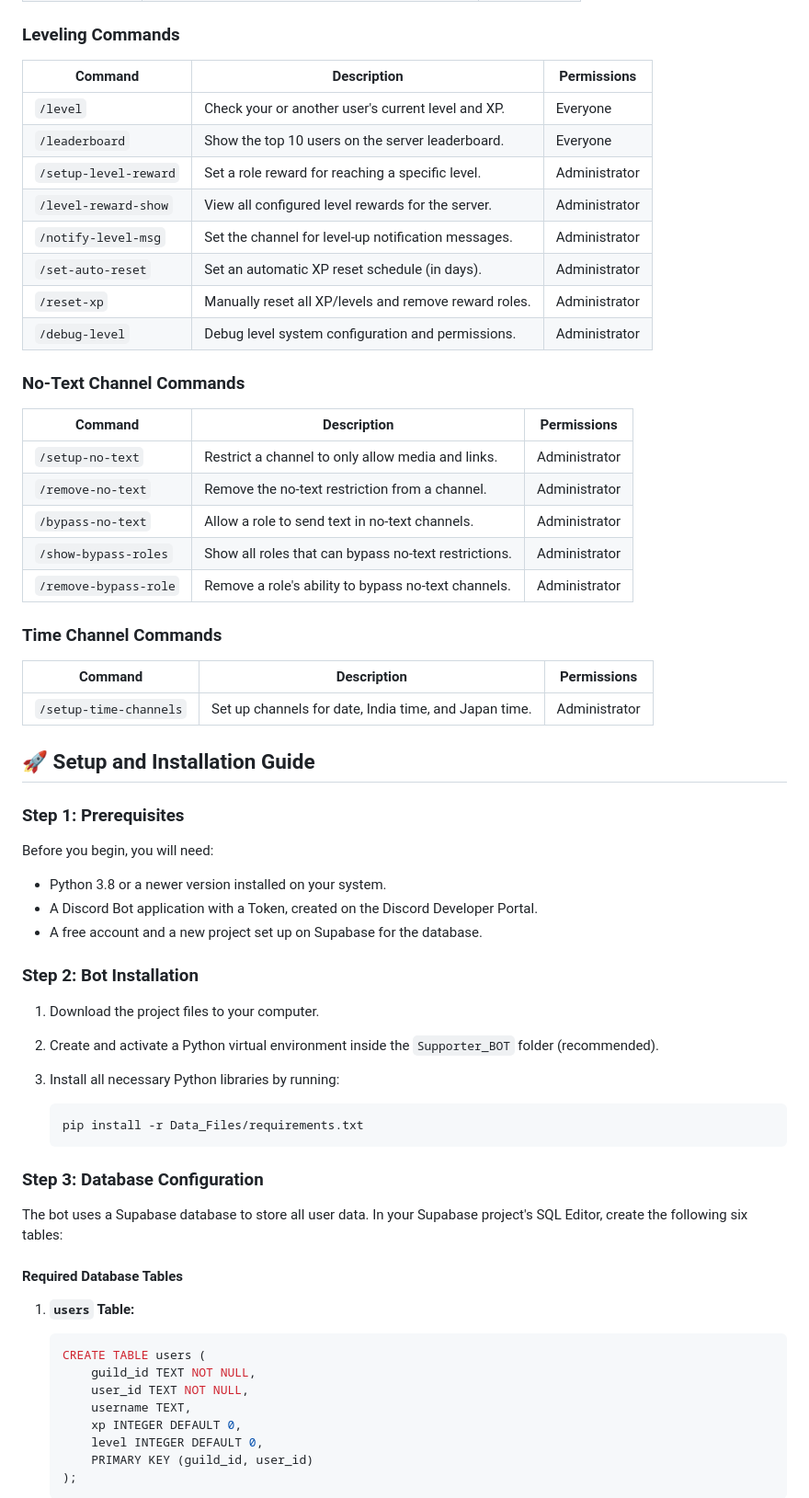
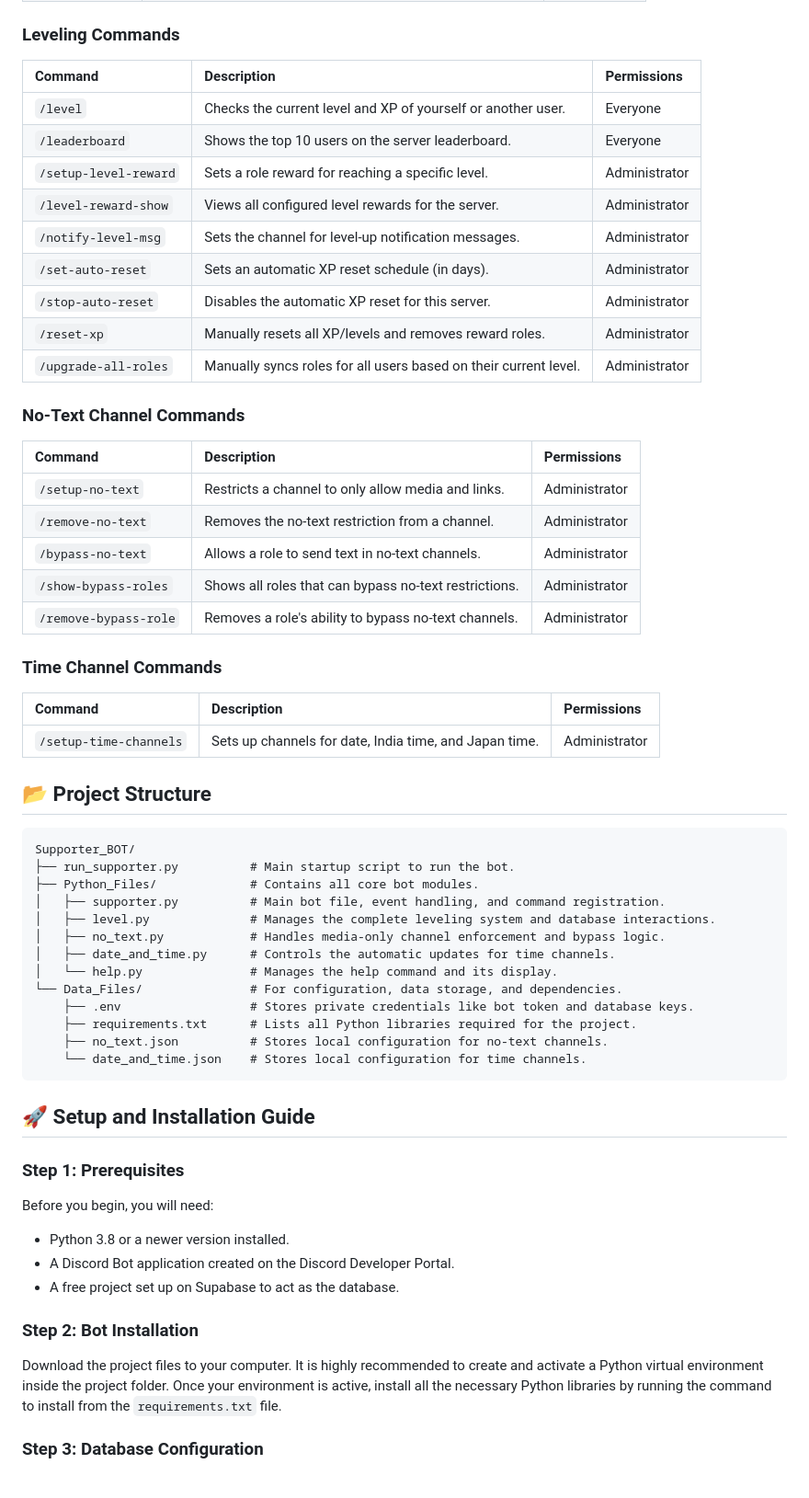
Before and after one commit to Shabdprakash-Thakkar/Discord_BOT, a Markdown page: Supporter_BOT/README.md, the part around one of its changes. Shown at 92% size. Drawn GitHub-style.

Commit message:
README.md Updated v1.6

````diff
--- a/Supporter_BOT/README.md
+++ b/Supporter_BOT/README.md
@@ -62,32 +44,51 @@ All commands are slash commands and are available by typing `/` in Discord.
 
 ### Leveling Commands
 
-| Command                  | Description                                            | Permissions   |
-| ------------------------ | ------------------------------------------------------ | ------------- |
-| `/level`                 | Check your or another user's current level and XP.     | Everyone      |
-| `/leaderboard`           | Show the top 10 users on the server leaderboard.       | Everyone      |
-| `/setup-level-reward`    | Set a role reward for reaching a specific level.       | Administrator |
-| `/level-reward-show`     | View all configured level rewards for the server.      | Administrator |
-| `/notify-level-msg`      | Set the channel for level-up notification messages.    | Administrator |
-| `/set-auto-reset`        | Set an automatic XP reset schedule (in days).          | Administrator |
-| `/reset-xp`              | Manually reset all XP/levels and remove reward roles.  | Administrator |
-| `/debug-level`           | Debug level system configuration and permissions.      | Administrator |
+| Command                 | Description                                                      | Permissions   |
+| :---------------------- | :--------------------------------------------------------------- | :------------ |
+| `/level`                | Checks the current level and XP of yourself or another user.     | Everyone      |
+| `/leaderboard`          | Shows the top 10 users on the server leaderboard.                | Everyone      |
+| `/setup-level-reward`   | Sets a role reward for reaching a specific level.                | Administrator |
+| `/level-reward-show`    | Views all configured level rewards for the server.               | Administrator |
+| `/notify-level-msg`     | Sets the channel for level-up notification messages.             | Administrator |
+| `/set-auto-reset`       | Sets an automatic XP reset schedule (in days).                   | Administrator |
+| `/stop-auto-reset`      | Disables the automatic XP reset for this server.                 | Administrator |
+| `/reset-xp`             | Manually resets all XP/levels and removes reward roles.          | Administrator |
+| `/upgrade-all-roles`    | Manually syncs roles for all users based on their current level. | Administrator |
 
 ### No-Text Channel Commands
 
-| Command                  | Description                                            | Permissions   |
-| ------------------------ | ------------------------------------------------------ | ------------- |
-| `/setup-no-text`         | Restrict a channel to only allow media and links.      | Administrator |
-| `/remove-no-text`        | Remove the no-text restriction from a channel.         | Administrator |
-| `/bypass-no-text`        | Allow a role to send text in no-text channels.         | Administrator |
-| `/show-bypass-roles`     | Show all roles that can bypass no-text restrictions.   | Administrator |
-| `/remove-bypass-role`    | Remove a role's ability to bypass no-text channels.    | Administrator |
+| Command               | Description                                                 | Permissions   |
+| :-------------------- | :---------------------------------------------------------- | :------------ |
+| `/setup-no-text`      | Restricts a channel to only allow media and links.          | Administrator |
+| `/remove-no-text`     | Removes the no-text restriction from a channel.             | Administrator |
+| `/bypass-no-text`     | Allows a role to send text in no-text channels.             | Administrator |
+| `/show-bypass-roles`  | Shows all roles that can bypass no-text restrictions.       | Administrator |
+| `/remove-bypass-role` | Removes a role's ability to bypass no-text channels.        | Administrator |
 
 ### Time Channel Commands
 
-| Command                  | Description                                            | Permissions   |
-| ------------------------ | ------------------------------------------------------ | ------------- |
-| `/setup-time-channels`   | Set up channels for date, India time, and Japan time.  | Administrator |
+| Command                | Description                                                 | Permissions   |
+| :--------------------- | :---------------------------------------------------------- | :------------ |
+| `/setup-time-channels` | Sets up channels for date, India time, and Japan time.      | Administrator |
+
+## 📂 Project Structure
+
+``` Files Structure
+Supporter_BOT/
+├── run_supporter.py          # Main startup script to run the bot.
+├── Python_Files/             # Contains all core bot modules.
+│   ├── supporter.py          # Main bot file, event handling, and command registration.
+│   ├── level.py              # Manages the complete leveling system and database interactions.
+│   ├── no_text.py            # Handles media-only channel enforcement and bypass logic.
+│   ├── date_and_time.py      # Controls the automatic updates for time channels.
+│   └── help.py               # Manages the help command and its display.
+└── Data_Files/               # For configuration, data storage, and dependencies.
+    ├── .env                  # Stores private credentials like bot token and database keys.
+    ├── requirements.txt      # Lists all Python libraries required for the project.
+    ├── no_text.json          # Stores local configuration for no-text channels.
+    └── date_and_time.json    # Stores local configuration for time channels.
+```
 
 ## 🚀 Setup and Installation Guide
 
@@ -95,36 +96,13 @@ All commands are slash commands and are available by typing `/` in Discord.
 
 Before you begin, you will need:
 
-* Python 3.8 or a newer version installed on your system.
-* A Discord Bot application with a Token, created on the Discord Developer Portal.
-* A free account and a new project set up on Supabase for the database.
+* Python 3.8 or a newer version installed.
+* A Discord Bot application created on the Discord Developer Portal.
+* A free project set up on Supabase to act as the database.
 
 ### Step 2: Bot Installation
 
-1. Download the project files to your computer.
-2. Create and activate a Python virtual environment inside the `Supporter_BOT` folder (recommended).
-3. Install all necessary Python libraries by running:
-
-   ```bash
-   pip install -r Data_Files/requirements.txt
-   ```
+Download the project files to your computer. It is highly recommended to create and activate a Python virtual environment inside the project folder. Once your environment is active, install all the necessary Python libraries by running the command to install from the `requirements.txt` file.
 
 ### Step 3: Database Configuration
 
-The bot uses a Supabase database to store all user data. In your Supabase project's SQL Editor, create the following six tables:
-
-#### Required Database Tables
-
-1. **`users` Table:**
-
-   ```sql
-   CREATE TABLE users (
-       guild_id TEXT NOT NULL,
-       user_id TEXT NOT NULL,
-       username TEXT,
-       xp INTEGER DEFAULT 0,
-       level INTEGER DEFAULT 0,
-       PRIMARY KEY (guild_id, user_id)
-   );
-   ```
-
````
Also changed, not shown: other parts of Supporter_BOT/README.md (+19 -208 lines).
